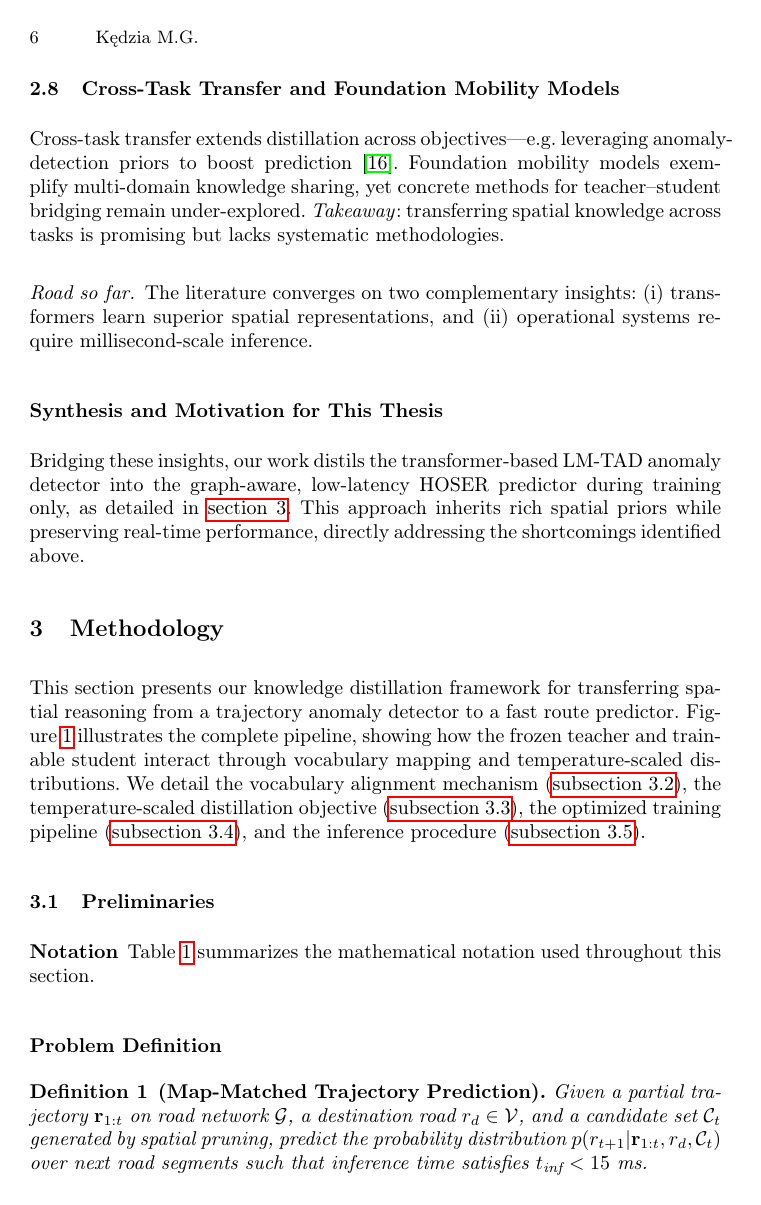
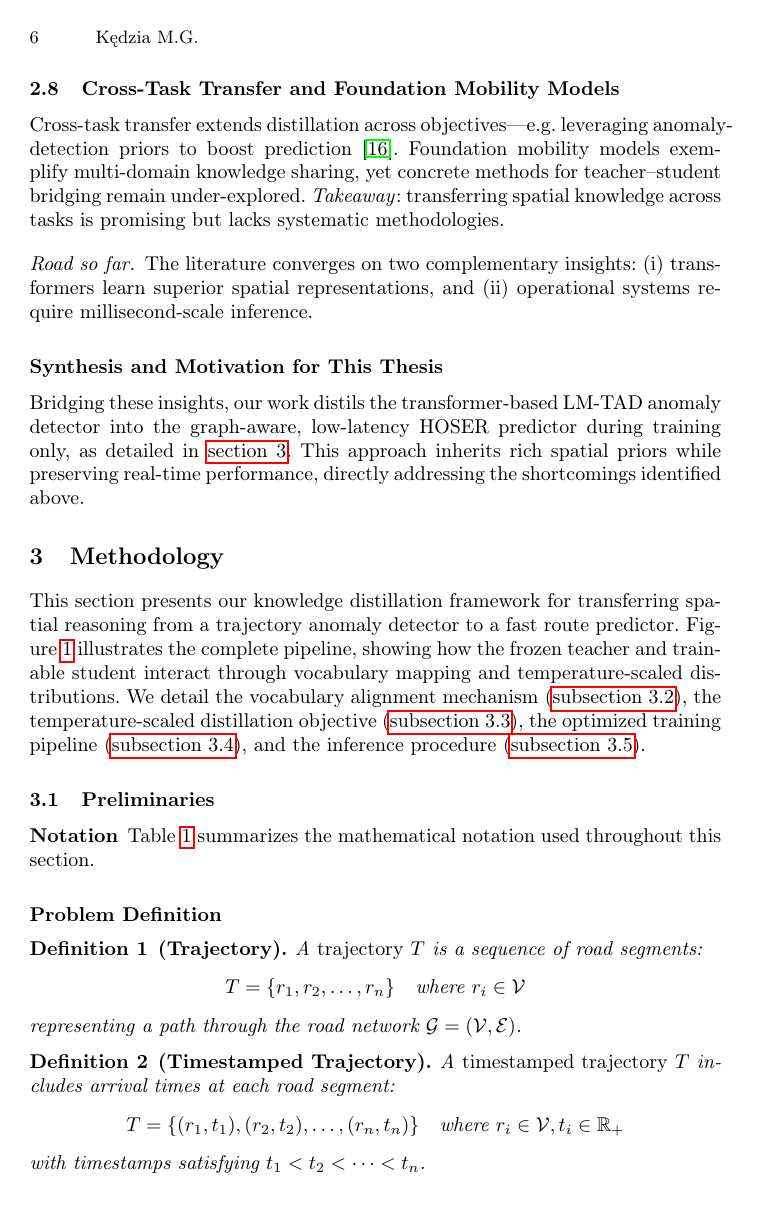
Before and after one commit to matercomus/Matt-K-MSc-AI-Thesis, a LaTeX thesis (main.tex, which reads sections/03-methodology.tex): page 6 of 41. Compiled offline with pdfLaTeX.

Commit message:
📝 content(methodology,appendix): introduce definitions for trajectory types
Added formal definitions for "Trajectory" and "Timestamped Trajectory" in the methodology section to clarify the concepts used throughout the document. Updated references in the appendix to utilize these definitions for consistency in discussing trip distance and duration distributions. This enhances clarity and ensures that the terminology aligns with the mathematical formulations presented.

```diff
--- a/sections/03-methodology.tex
+++ b/sections/03-methodology.tex
@@ -36,5 +36,22 @@ $k$ & Candidate set size (typically 64) \\
 \subsubsection{Problem Definition}
 \label{sec:method-problem}
 
+\begin{definition}[Trajectory]
+\label{def:trajectory}
+A \emph{trajectory} $T$ is a sequence of road segments:
+\[
+T = \{r_1, r_2, \ldots, r_n\} \quad \text{where } r_i \in \mathcal{V}
+\]
+representing a path through the road network $\mathcal{G} = (\mathcal{V}, \mathcal{E})$.
+\end{definition}
+
+\begin{definition}[Timestamped Trajectory]
+\label{def:trajectory-timestamped}
+A \emph{timestamped trajectory} $T$ includes arrival times at each road segment:
+\[
+T = \{(r_1, t_1), (r_2, t_2), \ldots, (r_n, t_n)\} \quad \text{where } r_i \in \mathcal{V}, t_i \in \mathbb{R}_+
+\]
+with timestamps satisfying $t_1 < t_2 < \cdots < t_n$.
+\end{definition}
+
 \begin{definition}[Map-Matched Trajectory Prediction]
-Given a partial trajectory $\mathbf{r}_{1:t}$ on road network $\mathcal{G}$, a destination road $r_d \in \mathcal{V}$, and a candidate set $\mathcal{C}_t$ generated by spatial pruning, predict the probability distribution $p(r_{t+1} | \mathbf{r}_{1:t}, r_d, \mathcal{C}_t)$ over next road segments such that inference time satisfies $t_{\text{inf}} < 15$ ms.
```
Also changed, not shown: sections/08-appendix.tex (+3 -3 lines), sections/03-methodology.tex (6 more changed lines).
